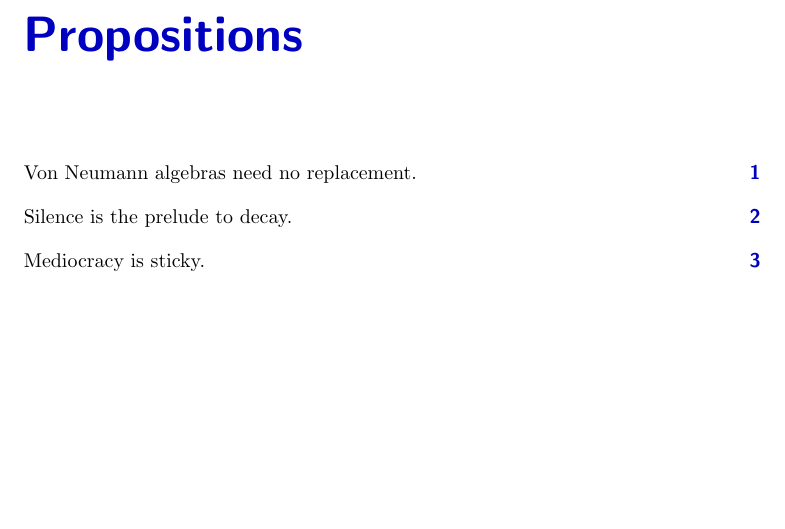
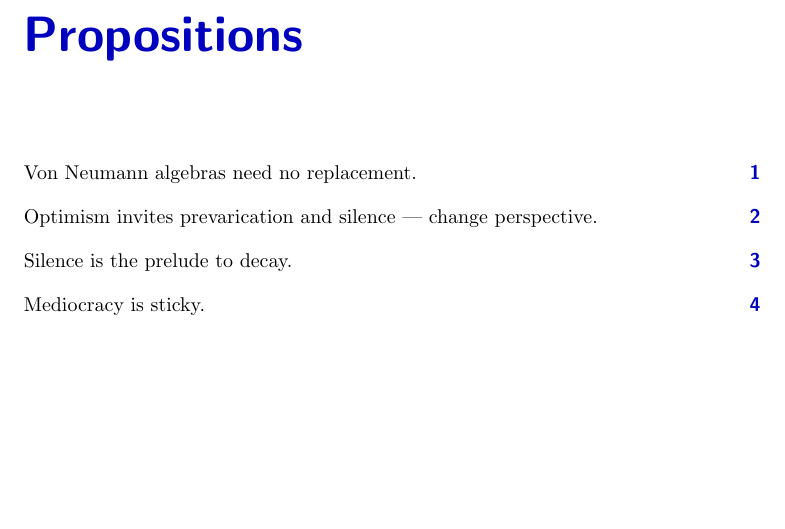
Before and after one commit to westerbaan/theses, a LaTeX document (apropos.tex): part of the page, cut so that both start at the same text. Compiled offline with pdfLaTeX.

Commit message:
proposition

```diff
--- a/apropos.tex
+++ b/apropos.tex
@@ -6,6 +6,11 @@ Von Neumann algebras
 need no replacement.
 \end{parsec}
 \begin{parsec}%
+Optimism
+invites prevarication and silence
+--- change perspective.
+\end{parsec}
+\begin{parsec}%
 Silence is the prelude to decay.
 \end{parsec}
 \begin{parsec}%
```
